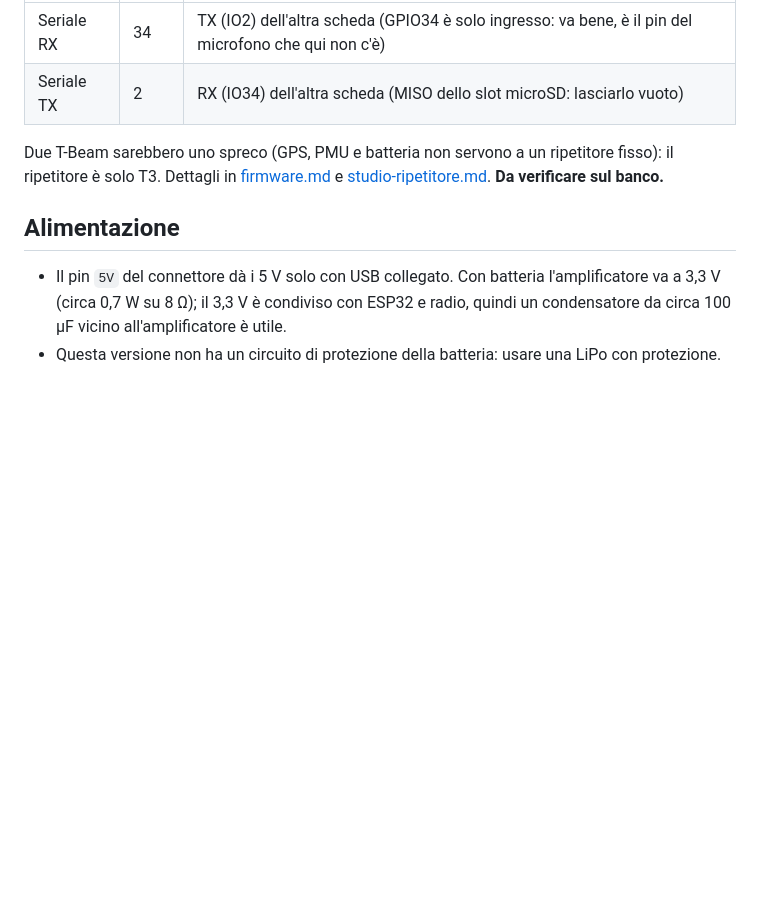
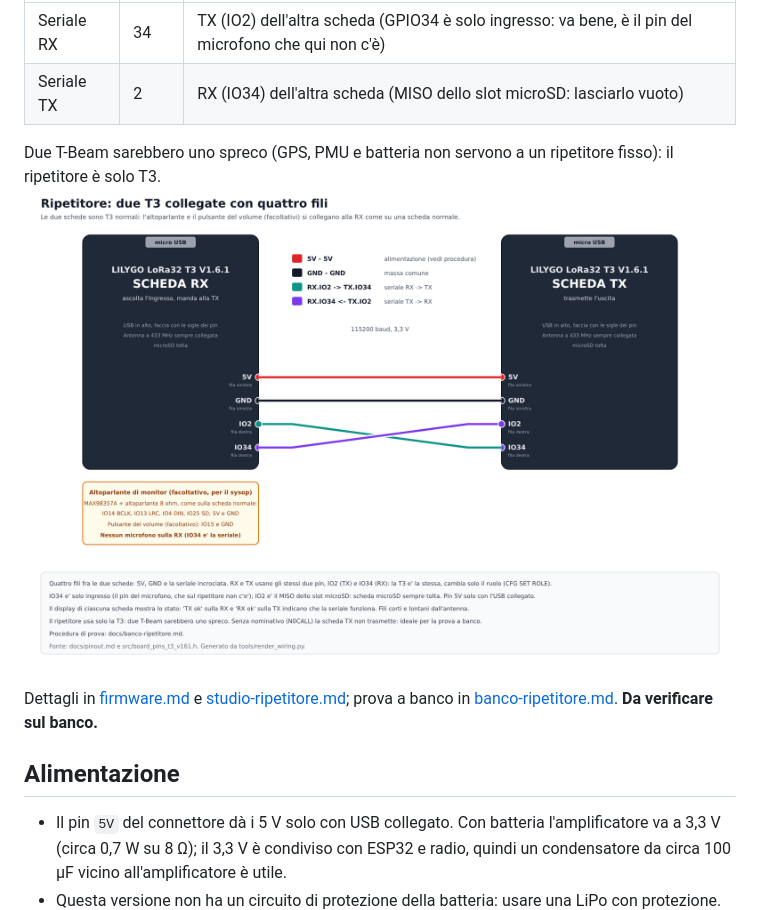
Before and after one commit to IU5HJU/LoRa-Codec-2-RTX, a Markdown page: docs/pinout.md, the part around the change. Rendered like a GitHub page; pictures changed too: docs/images/collegamenti-ripetitore.png (added); blank space fills up the shorter version.

```diff
--- a/docs/pinout.md
+++ b/docs/pinout.md
@@ -82,7 +82,9 @@ Il ripetitore unisce **due T3** già cablate come stazioni normali (microfono no
 | Seriale RX | 34 | TX (IO2) dell'altra scheda (GPIO34 è solo ingresso: va bene, è il pin del microfono che qui non c'è) |
 | Seriale TX | 2 | RX (IO34) dell'altra scheda (MISO dello slot microSD: lasciarlo vuoto) |
 
-Due T-Beam sarebbero uno spreco (GPS, PMU e batteria non servono a un ripetitore fisso): il ripetitore è solo T3. Dettagli in [firmware.md](firmware.md) e [studio-ripetitore.md](studio-ripetitore.md). **Da verificare sul banco.**
+Due T-Beam sarebbero uno spreco (GPS, PMU e batteria non servono a un ripetitore fisso): il ripetitore è solo T3. ![Collegamenti del ripetitore](images/collegamenti-ripetitore.png)
+
+Dettagli in [firmware.md](firmware.md) e [studio-ripetitore.md](studio-ripetitore.md); prova a banco in [banco-ripetitore.md](banco-ripetitore.md). **Da verificare sul banco.**
 
 ## Alimentazione
 
```
Also changed, not shown: docs/README.md (+2 -0 lines), docs/banco-ripetitore.md (added, +68 -0 lines), docs/firmware.md (+1 -1 lines), 3 other files.
